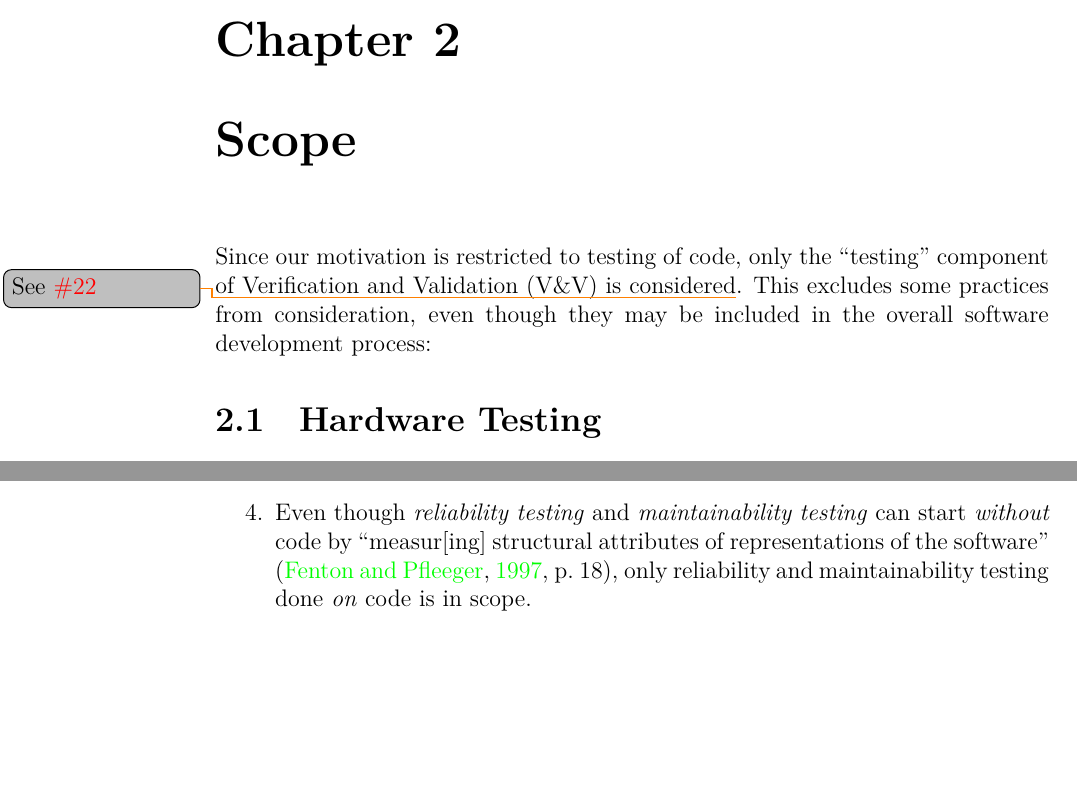
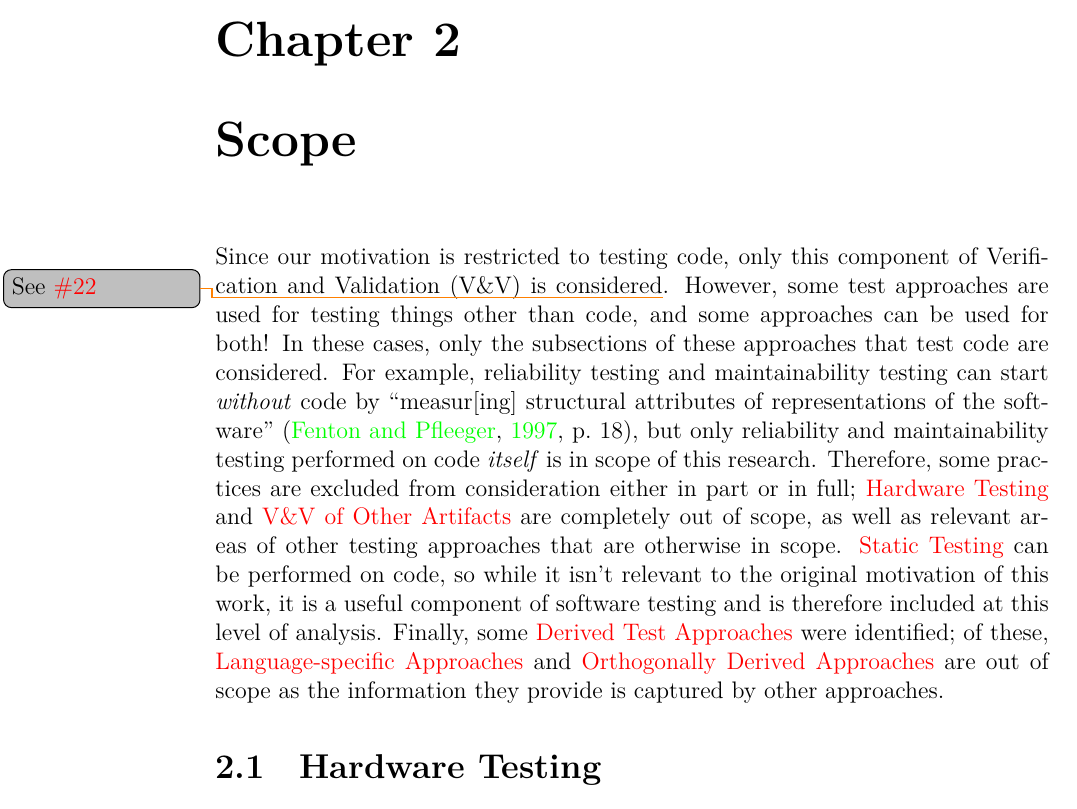
Before and after one commit to samm82/TestingTesting, a LaTeX thesis (thesis.tex, which reads chapters/02_scope.tex): two parts of pages 24 and 26 of 117 before the commit and part of page 24 of 117 after it, the two joined at a grey line, cut so that both start at the same text, the shorter picture padded with empty space. The pictures show the PDF file thesis.pdf that the author committed with the source.

Commit message:
Rewrite scope intro to provide more context and roadmap
Reintroduce (part of) static testing section to paper, since it's no longer the only subsection
Minor content reorganizing

```diff
--- a/chapters/02_scope.tex
+++ b/chapters/02_scope.tex
@@ -1,12 +1,26 @@
 \section{Scope}
 \label{scope}
 
-Since our motivation is restricted to testing of code, only the ``testing''
-component of \acf{vnv} is considered\thesisissueref{22}. This excludes some
-practices from consideration, even though they may be included in the
-overall software development process:
+Since our motivation is restricted to testing code, only this component of
+\acf{vnv} is considered\thesisissueref{22}. However, some test approaches
+are used for testing things other than code, and some approaches can be used
+for both! In these cases, only the subsections of these approaches focused on
+code are considered. For example, reliability testing and maintainability
+testing can start \emph{without} code by ``measur[ing] structural attributes
+of representations of the software'' \citep[p.~18]{FentonAndPfleeger1997}, but
+only reliability and maintainability testing performed on code \emph{itself} is
+in scope of this research. Therefore, some practices are excluded from
+consideration either in part or in full; \nameref{hard-test} and \nameref{other-vnv}
+are completely out of scope, as well as relevant areas of other testing
+approaches that are otherwise in scope. \nameref{static-test} can be performed
+on code, so while it isn't relevant to the original motivation of this work, it
+is a useful component of software testing and is therefore included at this level
+of analysis. \ifnotpaper Finally, some \nameref{derived-tests} were identified;
+    of these, \nameref{lang-test} and \nameref{orthogonal-tests} are out of
+    scope as the information they provide is captured by other approaches. \fi
 
 \subsection{Hardware Testing}
+\label{hard-test}
 While testing the software run on or in control of hardware is in scope,
 testing performed on the hardware itself is out of scope, as illustrated by the
 following examples:
@@ -122 +128,0 @@ and to the code. For example:
-    \item Even though \emph{reliability testing} and \emph{maintainability
@@ -126 +128,0 @@ and to the code. For example:
-          maintainability testing done \emph{on} code is in scope.
```
Also changed, not shown: paper.pdf, thesis.pdf, chapters/02_scope.tex (25 more changed lines). Lines whose indentation alone changed are shown as unchanged.
